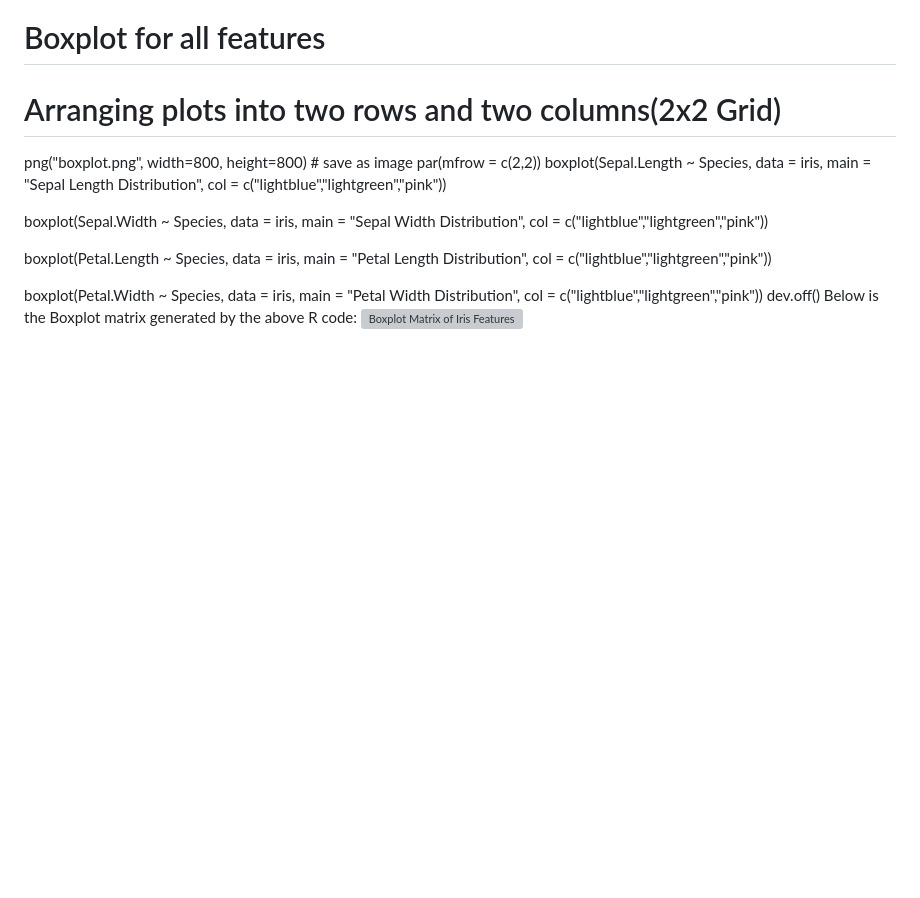
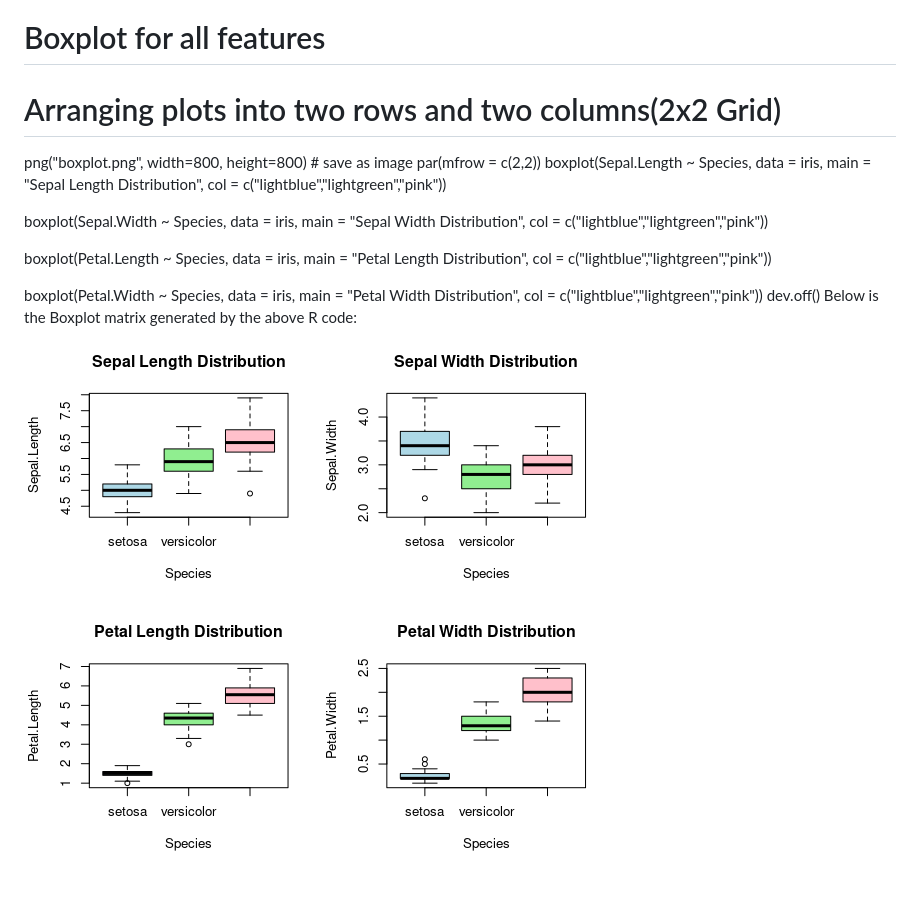
Before and after one commit to gibson123456/Mini-Project-Analysis-of-the-Iris-Dataset-in-R, a Markdown page: README.md, the part around the change. Drawn GitHub-style; blank space fills up the shorter version; grey boxes are pictures that could not be loaded.

```diff
--- a/README.md
+++ b/README.md
@@ -68,4 +68,4 @@ boxplot(Petal.Width ~ Species, data = iris,
         col = c("lightblue","lightgreen","pink"))
 dev.off()
 Below is the Boxplot matrix generated by the above R code:
-![Boxplot Matrix of Iris Features](box.png)
+![Boxplot Matrix of Iris Features](boxplot.png)
```
